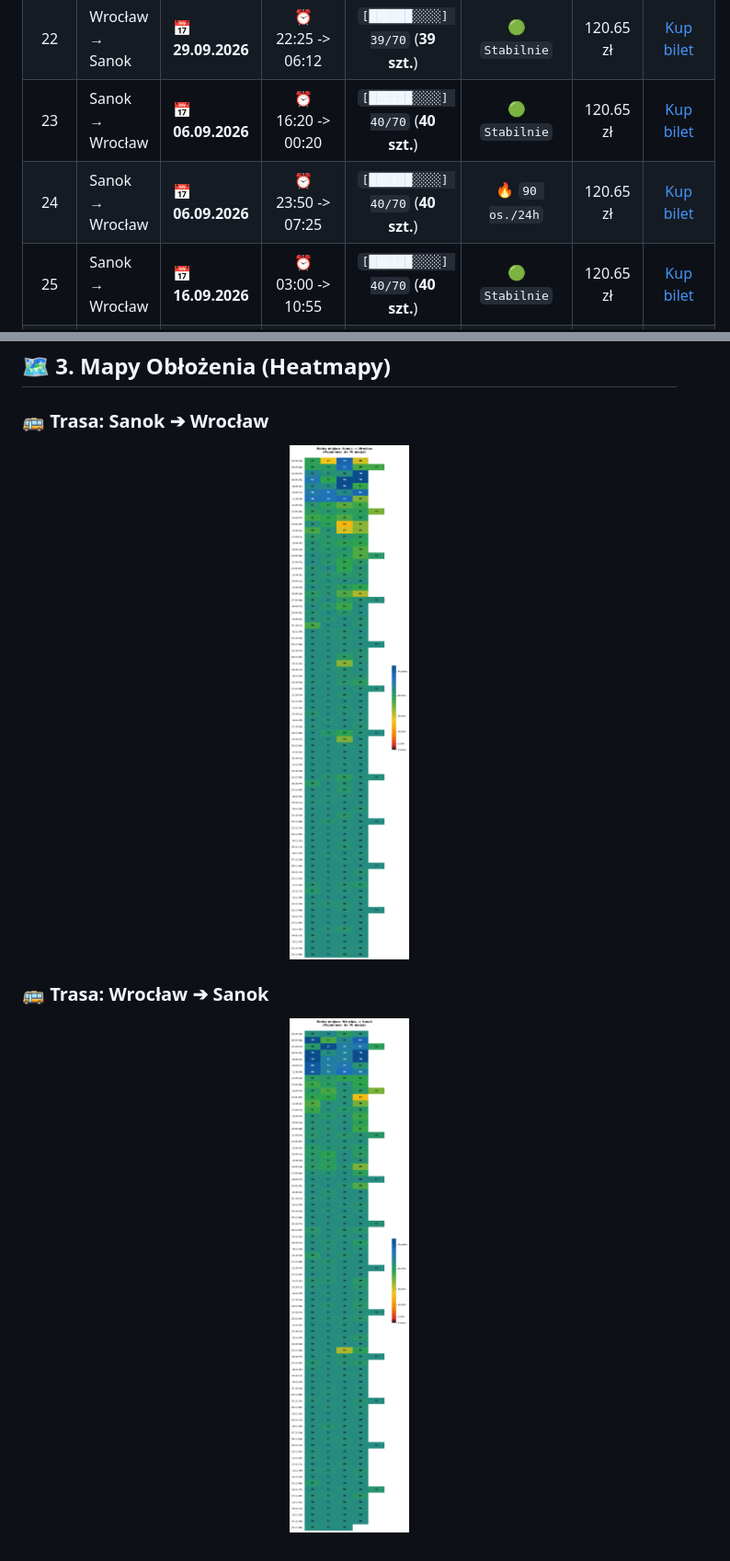
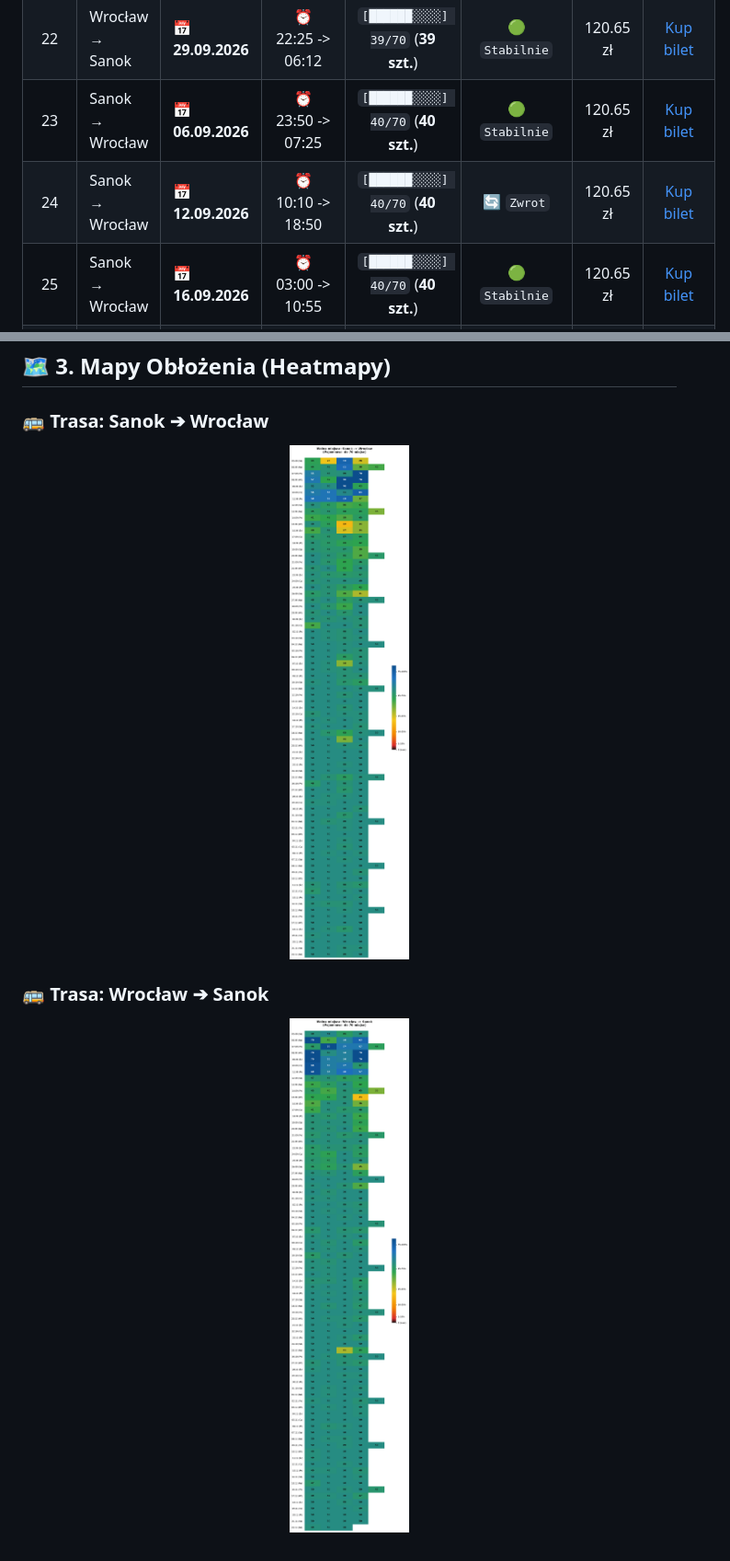
Before and after one commit to gkakol/Hermes, a Markdown page: README.md, 2 parts joined by grey strips. Shown: that part at 92% size. GitHub-like rendering; pictures changed too: heatmapa_sanok_wroclaw.png, heatmapa_wroclaw_sanok.png.

```diff
--- a/README.md
+++ b/README.md
@@ -60,8 +59,8 @@
 | 20 | Sanok → Wrocław | 📅 **26.09.2026** | ⏰ 10:10 -> 18:50 | `[██████░░░░] 39/70` (**39 szt.**) | 🟢 `Stabilnie` | 120.65 zł | [Kup bilet](https://neobus.pl/) |
 | 21 | Wrocław → Sanok | 📅 **16.09.2026** | ⏰ 07:45 -> 15:47 | `[██████░░░░] 39/70` (**39 szt.**) | 🟢 `Stabilnie` | 120.65 zł | [Kup bilet](https://neobus.pl/) |
 | 22 | Wrocław → Sanok | 📅 **29.09.2026** | ⏰ 22:25 -> 06:12 | `[██████░░░░] 39/70` (**39 szt.**) | 🟢 `Stabilnie` | 120.65 zł | [Kup bilet](https://neobus.pl/) |
-| 23 | Sanok → Wrocław | 📅 **06.09.2026** | ⏰ 16:20 -> 00:20 | `[██████░░░░] 40/70` (**40 szt.**) | 🟢 `Stabilnie` | 120.65 zł | [Kup bilet](https://neobus.pl/) |
-| 24 | Sanok → Wrocław | 📅 **06.09.2026** | ⏰ 23:50 -> 07:25 | `[██████░░░░] 40/70` (**40 szt.**) | 🔥 `90 os./24h` | 120.65 zł | [Kup bilet](https://neobus.pl/) |
+| 23 | Sanok → Wrocław | 📅 **06.09.2026** | ⏰ 23:50 -> 07:25 | `[██████░░░░] 40/70` (**40 szt.**) | 🟢 `Stabilnie` | 120.65 zł | [Kup bilet](https://neobus.pl/) |
+| 24 | Sanok → Wrocław | 📅 **12.09.2026** | ⏰ 10:10 -> 18:50 | `[██████░░░░] 40/70` (**40 szt.**) | 🔄 `Zwrot` | 120.65 zł | [Kup bilet](https://neobus.pl/) |
 | 25 | Sanok → Wrocław | 📅 **16.09.2026** | ⏰ 03:00 -> 10:55 | `[██████░░░░] 40/70` (**40 szt.**) | 🟢 `Stabilnie` | 120.65 zł | [Kup bilet](https://neobus.pl/) |
 | 26 | Sanok → Wrocław | 📅 **01.10.2026** | ⏰ 03:00 -> 10:55 | `[██████░░░░] 40/70` (**40 szt.**) | 🟢 `Stabilnie` | 120.65 zł | [Kup bilet](https://neobus.pl/) |
 | 27 | Wrocław → Sanok | 📅 **06.09.2026** | ⏰ 12:00 -> 20:14 | `[██████░░░░] 40/70` (**40 szt.**) | 🟢 `Stabilnie` | 120.65 zł | [Kup bilet](https://neobus.pl/) |
```
Also changed, not shown: other parts of README.md (+50 -51 lines), 2 other files.
